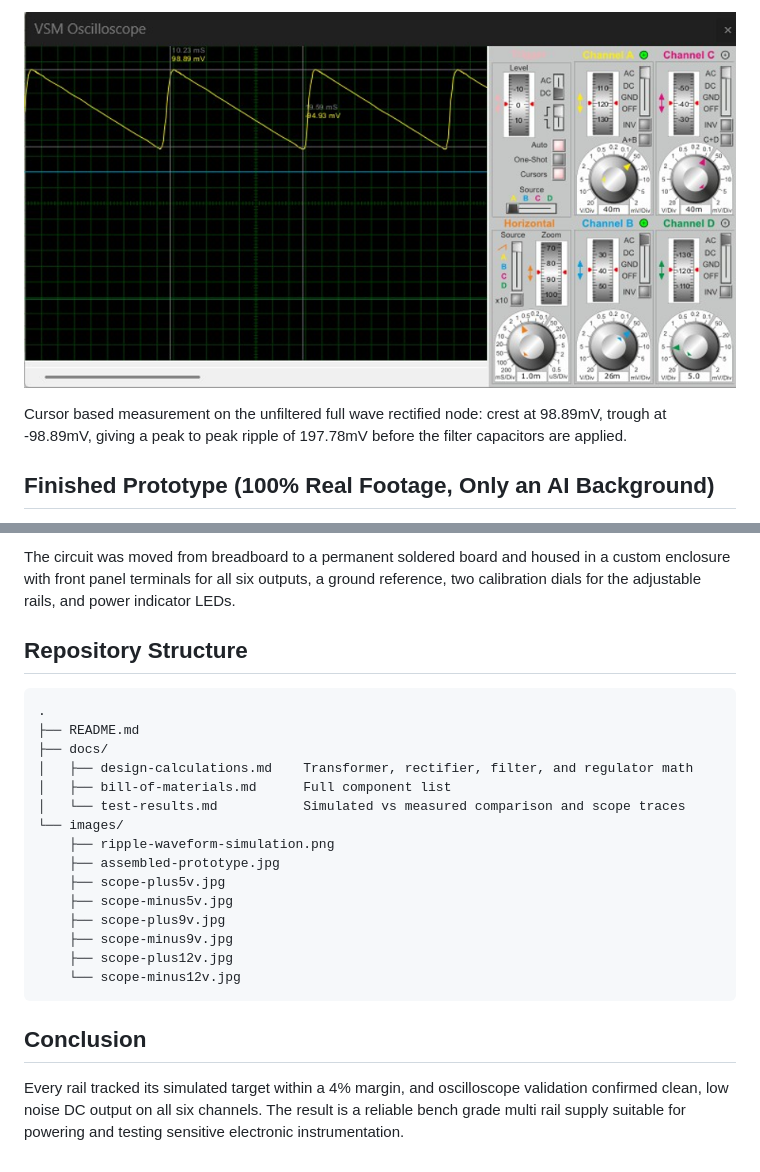
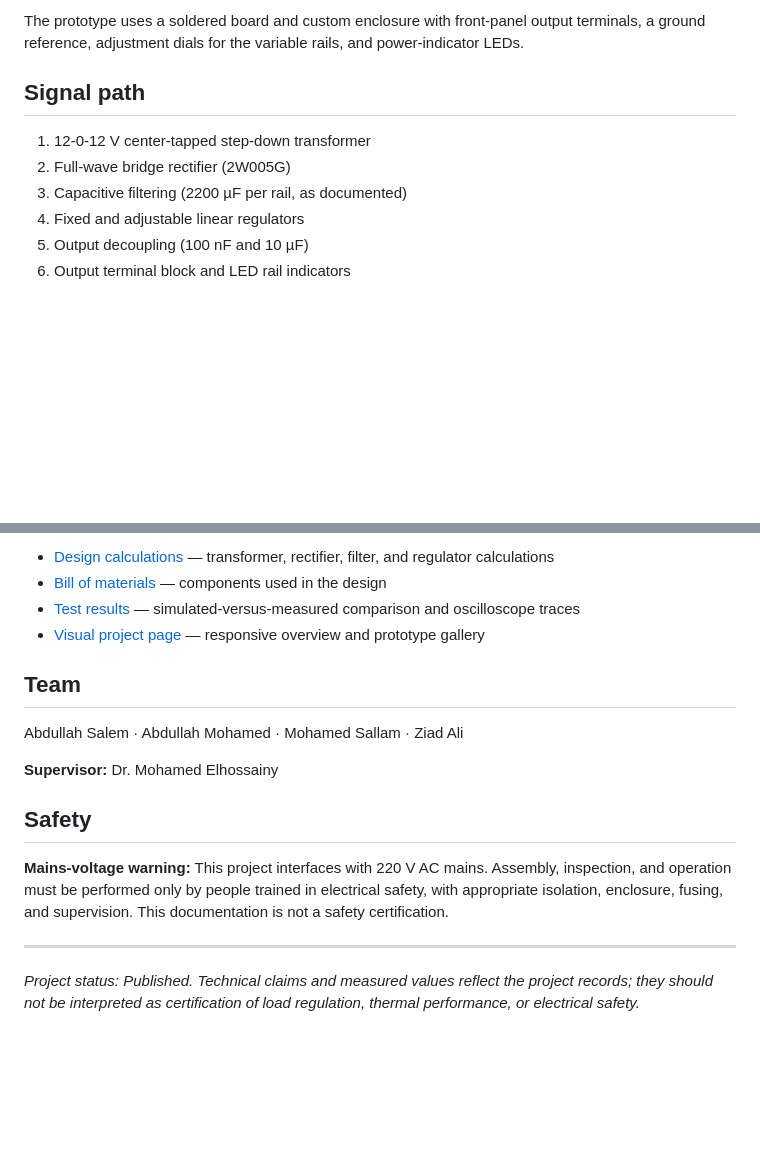
Before and after one commit to MohamedH-Sallam/Multi-Output-Regulated-DC-Power-Supply, a Markdown page: README.md, 2 parts joined by grey strips. GitHub-like rendering; blank space fills up the shorter version.

````diff
--- a/README.md
+++ b/README.md
@@ -70,9 +39,12 @@ Full detail is in [docs/test-results.md](docs/test-results.md).
 
-![Unfiltered ripple waveform](images/ripple-waveform-simulation.png)
+The prototype uses a soldered board and custom enclosure with front-panel output terminals, a ground reference, adjustment dials for the variable rails, and power-indicator LEDs.
 
-Cursor based measurement on the unfiltered full wave rectified node: crest at
-98.89mV, trough at -98.89mV, giving a peak to peak ripple of 197.78mV before
-the filter capacitors are applied.
+## Signal path
 
-## Finished Prototype (100% Real Footage, Only an AI Background)
+1. 12-0-12 V center-tapped step-down transformer
+2. Full-wave bridge rectifier (2W005G)
+3. Capacitive filtering (2200 µF per rail, as documented)
+4. Fixed and adjustable linear regulators
+5. Output decoupling (100 nF and 10 µF)
+6. Output terminal block and LED rail indicators
 
@@ -80,32 +52,19 @@ the filter capacitors are applied.
 
-The circuit was moved from breadboard to a permanent soldered board and
-housed in a custom enclosure with front panel terminals for all six outputs,
-a ground reference, two calibration dials for the adjustable rails, and
-power indicator LEDs.
+- [Design calculations](docs/design-calculations.md) — transformer, rectifier, filter, and regulator calculations
+- [Bill of materials](docs/bill-of-materials.md) — components used in the design
+- [Test results](docs/test-results.md) — simulated-versus-measured comparison and oscilloscope traces
+- [Visual project page](docs/index.html) — responsive overview and prototype gallery
 
-## Repository Structure
+## Team
 
-```
-.
-├── README.md
-├── docs/
-│   ├── design-calculations.md    Transformer, rectifier, filter, and regulator math
-│   ├── bill-of-materials.md      Full component list
-│   └── test-results.md           Simulated vs measured comparison and scope traces
-└── images/
-    ├── ripple-waveform-simulation.png
-    ├── assembled-prototype.jpg
-    ├── scope-plus5v.jpg
-    ├── scope-minus5v.jpg
-    ├── scope-plus9v.jpg
-    ├── scope-minus9v.jpg
-    ├── scope-plus12v.jpg
-    └── scope-minus12v.jpg
-```
+Abdullah Salem · Abdullah Mohamed · Mohamed Sallam · Ziad Ali
 
-## Conclusion
+**Supervisor:** Dr. Mohamed Elhossainy
 
-Every rail tracked its simulated target within a 4% margin, and oscilloscope
-validation confirmed clean, low noise DC output on all six channels. The
-result is a reliable bench grade multi rail supply suitable for powering and
-testing sensitive electronic instrumentation.
+## Safety
+
+**Mains-voltage warning:** This project interfaces with 220 V AC mains. Assembly, inspection, and operation must be performed only by people trained in electrical safety, with appropriate isolation, enclosure, fusing, and supervision. This documentation is not a safety certification.
+
+---
+
+*Project status: Published. Technical claims and measured values reflect the project records; they should not be interpreted as certification of load regulation, thermal performance, or electrical safety.*
````
Also changed, not shown: other parts of README.md (+23 -54 lines).
